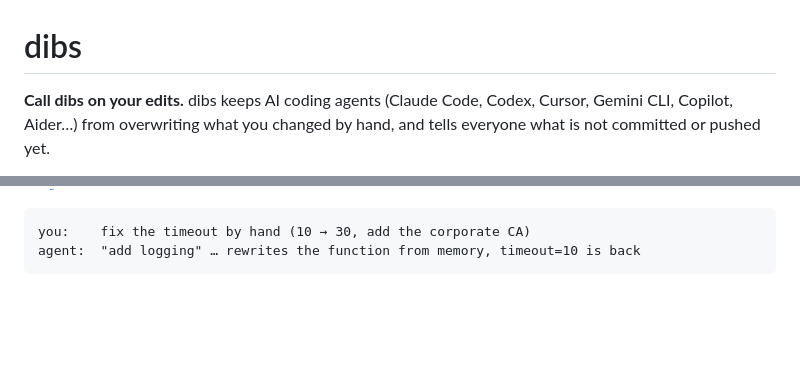
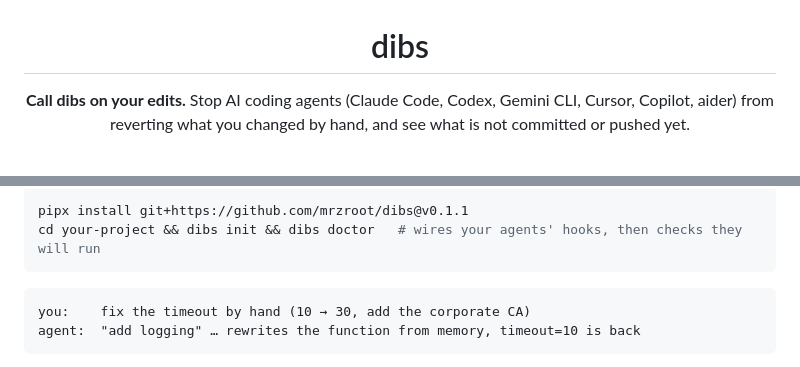
Before and after one commit to mrzroot/dibs, a Markdown page: README.md, 2 parts joined by grey strips. GitHub-like rendering; blank space fills up the shorter version.

````diff
--- a/README.md
+++ b/README.md
@@ -1,6 +3,5 @@
 # dibs
 
-**Call dibs on your edits.** dibs keeps AI coding agents (Claude Code, Codex, Cursor, Gemini CLI,
-Copilot, Aider…) from overwriting what you changed by hand, and tells everyone what is not committed
-or pushed yet.
+**Call dibs on your edits.** Stop AI coding agents (Claude Code, Codex, Gemini CLI, Cursor, Copilot,
+aider) from reverting what you changed by hand, and see what is not committed or pushed yet.
 
@@ -8,3 +23,7 @@ or pushed yet.
+```bash
+pipx install git+https://github.com/mrzroot/dibs@v0.1.1
+cd your-project && dibs init && dibs doctor   # wires your agents' hooks, then checks they will run
+```
 
 ```text
 you:    fix the timeout by hand (10 → 30, add the corporate CA)
````
Also changed, not shown: other parts of README.md (+17 -1 lines), .github/pull_request_template.md (added, +9 -0 lines), CONTRIBUTING.md (added, +40 -0 lines), README.fa.md (+11 -0 lines), SECURITY.md (added, +7 -0 lines), docs/demo.gif (added), 3 other files.
